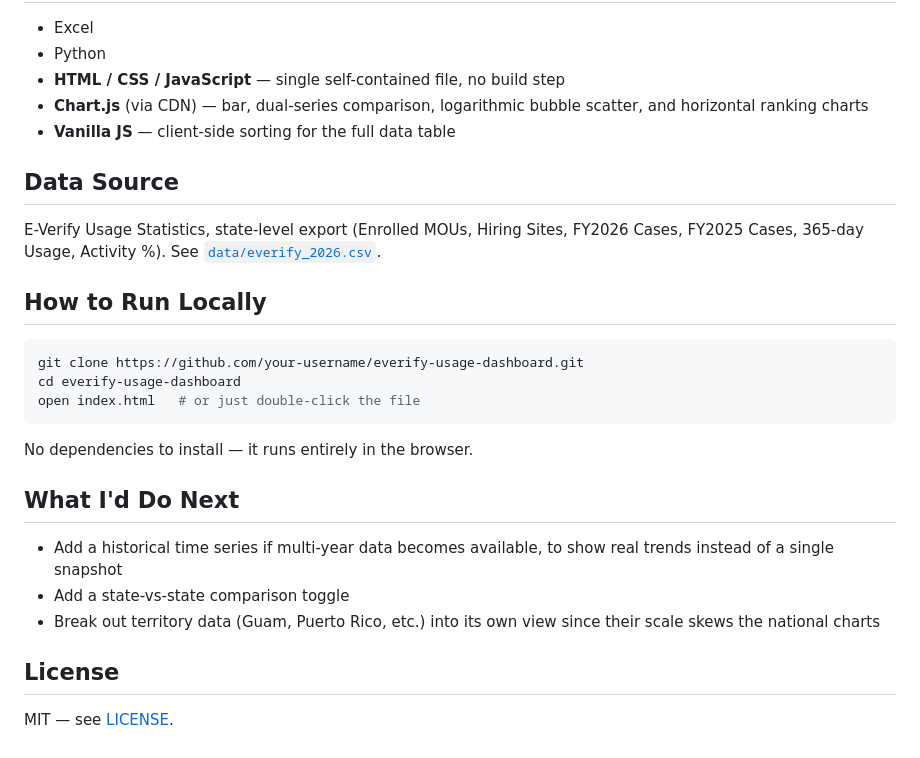
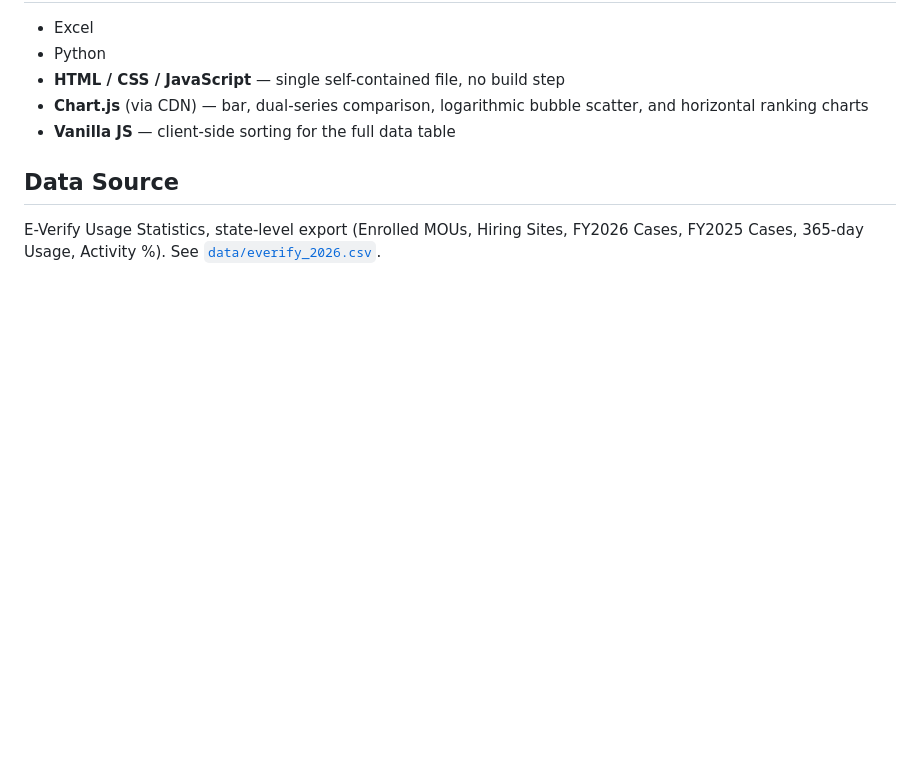
Before and after one commit to gyalbdata/everify-usage-dashboard, a Markdown page: README.md, the part around the change. GitHub-like rendering; blank space fills up the shorter version.

Commit message:
Update README to remove local run section and plans
Removed local run instructions and future plans from README.

````diff
--- a/README.md
+++ b/README.md
@@ -43,23 +43,3 @@ This project takes a state-level E-Verify usage export (enrolled MOUs, hiring si
 ## Data Source
 
 E-Verify Usage Statistics, state-level export (Enrolled MOUs, Hiring Sites, FY2026 Cases, FY2025 Cases, 365-day Usage, Activity %). See [`data/everify_2026.csv`](data/everify_2026.csv).
-
-## How to Run Locally
-
-```bash
-git clone https://github.com/your-username/everify-usage-dashboard.git
-cd everify-usage-dashboard
-open index.html   # or just double-click the file
-```
-
-No dependencies to install — it runs entirely in the browser.
-
-## What I'd Do Next
-
-- Add a historical time series if multi-year data becomes available, to show real trends instead of a single snapshot
-- Add a state-vs-state comparison toggle
-- Break out territory data (Guam, Puerto Rico, etc.) into its own view since their scale skews the national charts
-
-## License
-
-MIT — see [LICENSE](LICENSE).
````
